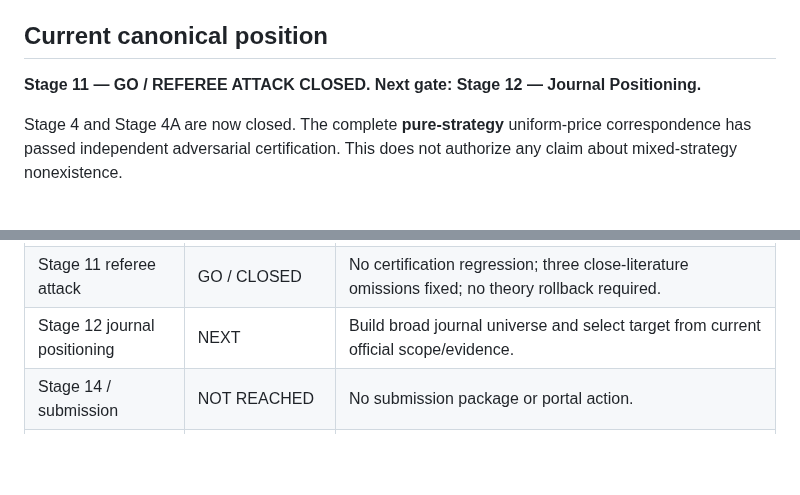
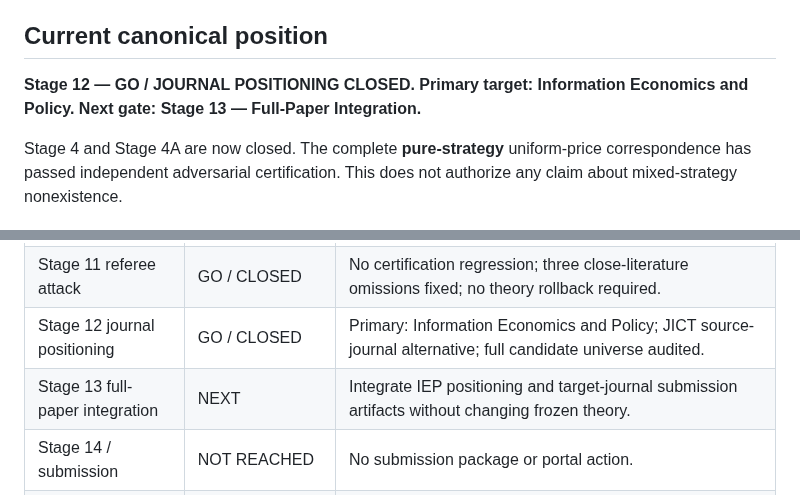
Before and after one commit to ryotamatsuki/gss-2012-hbpd-welfare-reassessment, a Markdown page: PROJECT_STATUS.md, 2 parts joined by grey strips. GitHub-like rendering; blank space fills up the shorter version.

Commit message:
stage12: advance canonical status to Stage 13

```diff
--- a/PROJECT_STATUS.md
+++ b/PROJECT_STATUS.md
@@ -6,7 +6,7 @@ Thomas Gehrig, Oz Shy, and Rune Stenbacka (2012), “A Welfare Evaluation of His
 
 ## Current canonical position
 
-**Stage 11 — GO / REFEREE ATTACK CLOSED. Next gate: Stage 12 — Journal Positioning.**
+**Stage 12 — GO / JOURNAL POSITIONING CLOSED. Primary target: Information Economics and Policy. Next gate: Stage 13 — Full-Paper Integration.**
 
 Stage 4 and Stage 4A are now closed. The complete **pure-strategy** uniform-price correspondence has passed independent adversarial certification. This does not authorize any claim about mixed-strategy nonexistence.
 
@@ -34,7 +34,8 @@ Stage 4 and Stage 4A are now closed. The complete **pure-strategy** uniform-pric
 | Stage 9 reproducibility | GO / CLOSED | Python exact/symbolic tests, generated artifacts, source audit, Lean build, and LaTeX scaffold all pass from clean CI checkout. |
 | Stage 10 manuscript construction | GO / CLOSED | Full 18-page manuscript build, 5 propositions/corollary structure, 1 quantitative figure, 2 tables, appendices, bibliography, and claim-scope audit completed. |
 | Stage 11 referee attack | GO / CLOSED | No certification regression; three close-literature omissions fixed; no theory rollback required. |
-| Stage 12 journal positioning | NEXT | Build broad journal universe and select target from current official scope/evidence. |
+| Stage 12 journal positioning | GO / CLOSED | Primary: Information Economics and Policy; JICT source-journal alternative; full candidate universe audited. |
+| Stage 13 full-paper integration | NEXT | Integrate IEP positioning and target-journal submission artifacts without changing frozen theory. |
 | Stage 14 / submission | NOT REACHED | No submission package or portal action. |
 | Stage 15 / actual submission | PROHIBITED | Do not submit, freeze, pay, or finalize legal declarations. |
 
```
